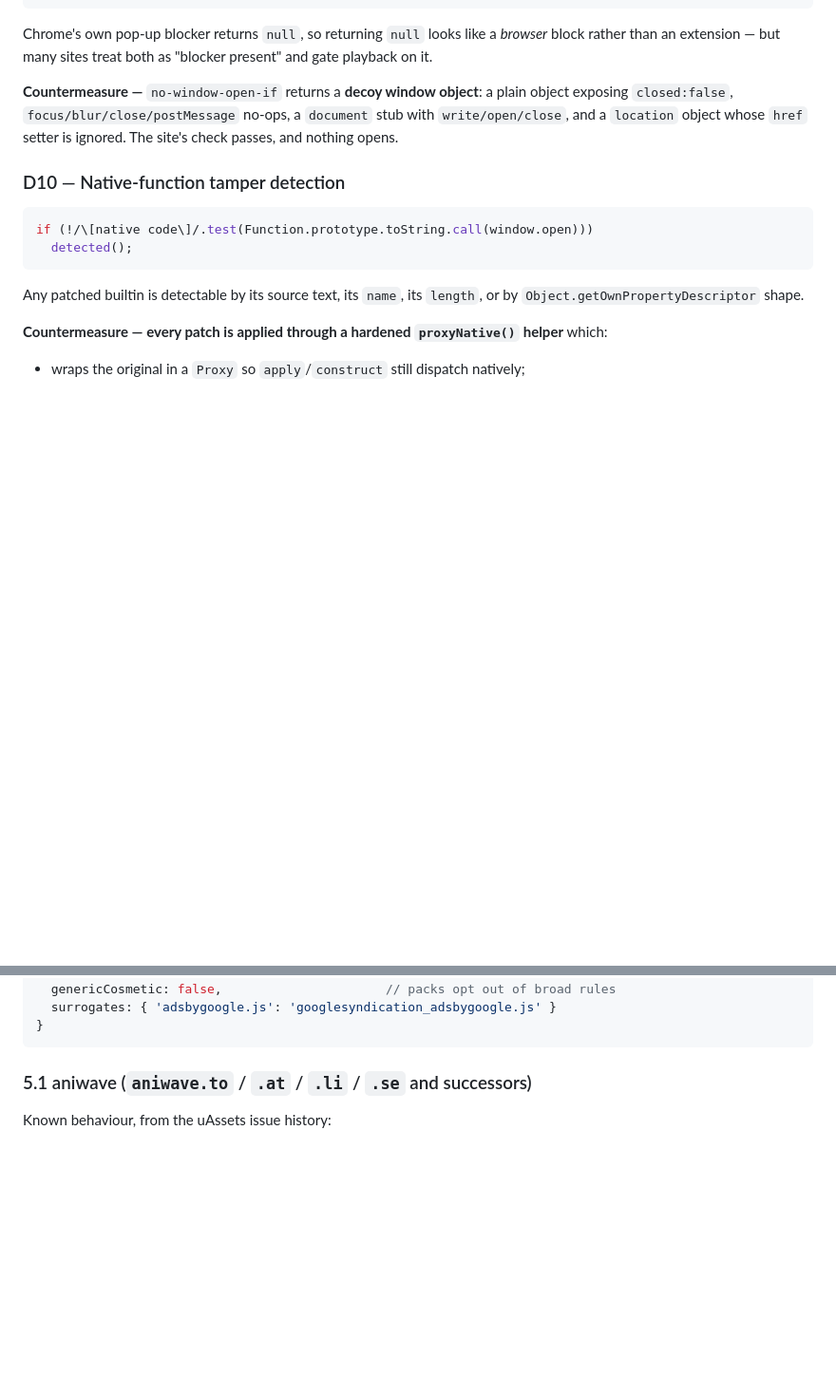
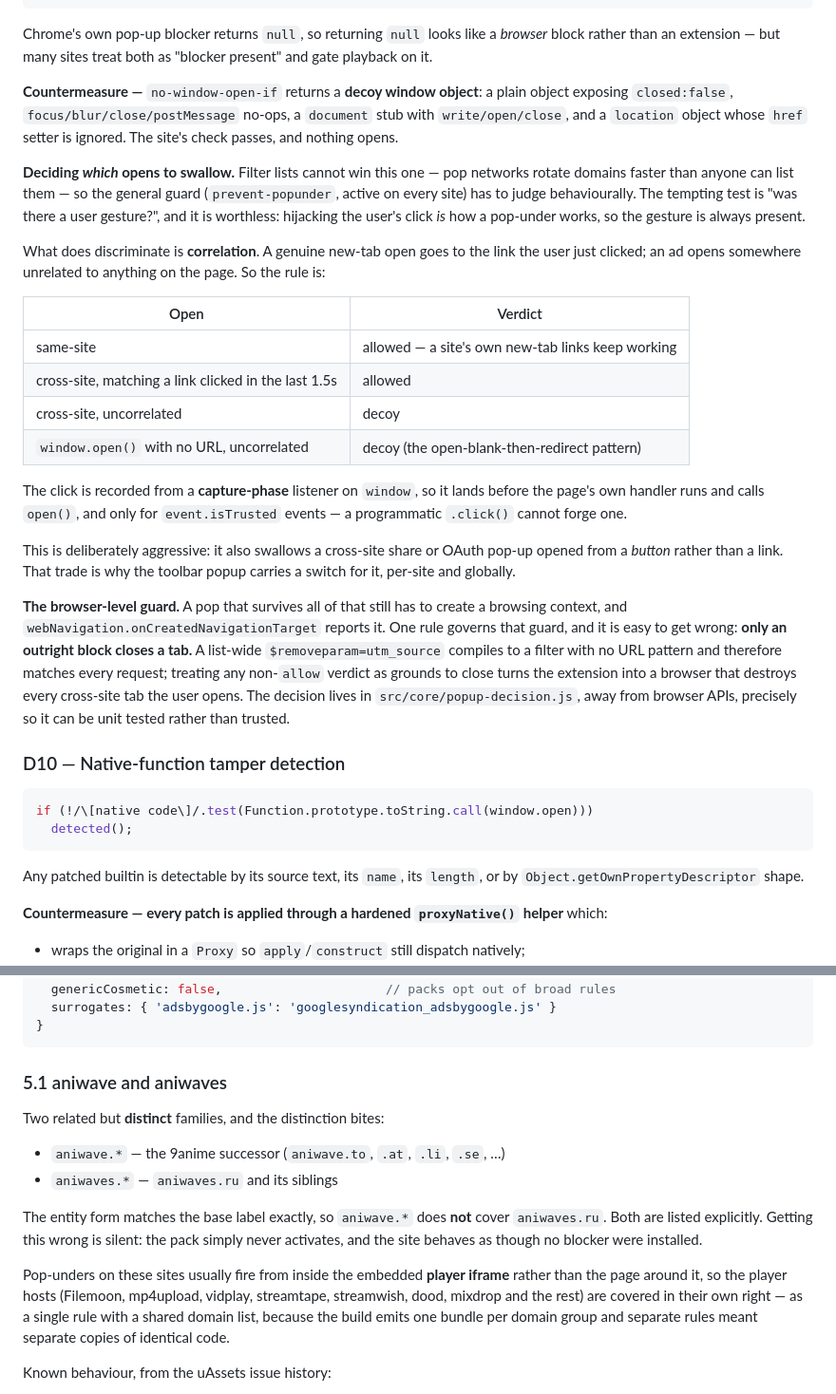
Before and after one commit to hamzanaciri99/adblocker, a Markdown page: docs/DESIGN.md, 2 parts joined by grey strips. Shown at 95% size. Drawn GitHub-style; blank space fills up the shorter version.

Commit message:
docs: record the pop-under heuristic and the aniwave/aniwaves distinction
Two decisions worth writing down rather than rediscovering:

- Why the pop-under guard correlates opens against a clicked link
  instead of testing for a user gesture (hijacking the gesture is how a
  pop-under works, so its presence proves nothing), and why only an
  outright block may close a tab.
- That `aniwave.*` and `aniwaves.*` are different sites and the entity
  form matches the base label exactly, so covering one does not cover
  the other -- silently, which is the dangerous part.

Co-Authored-By: Claude Opus 5 <noreply@anthropic.com>
Claude-Session: https://claude.ai/code/session_01TuMuv72uNQs5RmdgTV69Aw

````diff
--- a/docs/DESIGN.md
+++ b/docs/DESIGN.md
@@ -355,6 +355,41 @@ plain object exposing `closed:false`, `focus/blur/close/postMessage` no-ops, a
 `document` stub with `write/open/close`, and a `location` object whose `href`
 setter is ignored. The site's check passes, and nothing opens.
 
+**Deciding *which* opens to swallow.** Filter lists cannot win this one — pop
+networks rotate domains faster than anyone can list them — so the general guard
+(`prevent-popunder`, active on every site) has to judge behaviourally. The
+tempting test is "was there a user gesture?", and it is worthless: hijacking the
+user's click *is* how a pop-under works, so the gesture is always present.
+
+What does discriminate is **correlation**. A genuine new-tab open goes to the
+link the user just clicked; an ad opens somewhere unrelated to anything on the
+page. So the rule is:
+
+| Open | Verdict |
+|---|---|
+| same-site | allowed — a site's own new-tab links keep working |
+| cross-site, matching a link clicked in the last 1.5s | allowed |
+| cross-site, uncorrelated | decoy |
+| `window.open()` with no URL, uncorrelated | decoy (the open-blank-then-redirect pattern) |
+
+The click is recorded from a **capture-phase** listener on `window`, so it lands
+before the page's own handler runs and calls `open()`, and only for
+`event.isTrusted` events — a programmatic `.click()` cannot forge one.
+
+This is deliberately aggressive: it also swallows a cross-site share or OAuth
+pop-up opened from a *button* rather than a link. That trade is why the toolbar
+popup carries a switch for it, per-site and globally.
+
+**The browser-level guard.** A pop that survives all of that still has to create
+a browsing context, and `webNavigation.onCreatedNavigationTarget` reports it.
+One rule governs that guard, and it is easy to get wrong: **only an outright
+block closes a tab.** A list-wide `$removeparam=utm_source` compiles to a filter
+with no URL pattern and therefore matches every request; treating any non-`allow`
+verdict as grounds to close turns the extension into a browser that destroys
+every cross-site tab the user opens. The decision lives in
+`src/core/popup-decision.js`, away from browser APIs, precisely so it can be
+unit tested rather than trusted.
+
 ### D10 — Native-function tamper detection
 
 ```js
@@ -631,7 +666,23 @@ A *pack* is a declarative bundle:
 }
 ```
 
-### 5.1 aniwave (`aniwave.to` / `.at` / `.li` / `.se` and successors)
+### 5.1 aniwave and aniwaves
+
+Two related but **distinct** families, and the distinction bites:
+
+- `aniwave.*` — the 9anime successor (`aniwave.to`, `.at`, `.li`, `.se`, …)
+- `aniwaves.*` — `aniwaves.ru` and its siblings
+
+The entity form matches the base label exactly, so `aniwave.*` does **not** cover
+`aniwaves.ru`. Both are listed explicitly. Getting this wrong is silent: the pack
+simply never activates, and the site behaves as though no blocker were installed.
+
+Pop-unders on these sites usually fire from inside the embedded **player iframe**
+rather than the page around it, so the player hosts (Filemoon, mp4upload,
+vidplay, streamtape, streamwish, dood, mixdrop and the rest) are covered in their
+own right — as a single rule with a shared domain list, because the build emits
+one bundle per domain group and separate rules meant separate copies of identical
+code.
 
 Known behaviour, from the uAssets issue history:
 
````
Also changed, not shown: README.md (+11 -4 lines).
